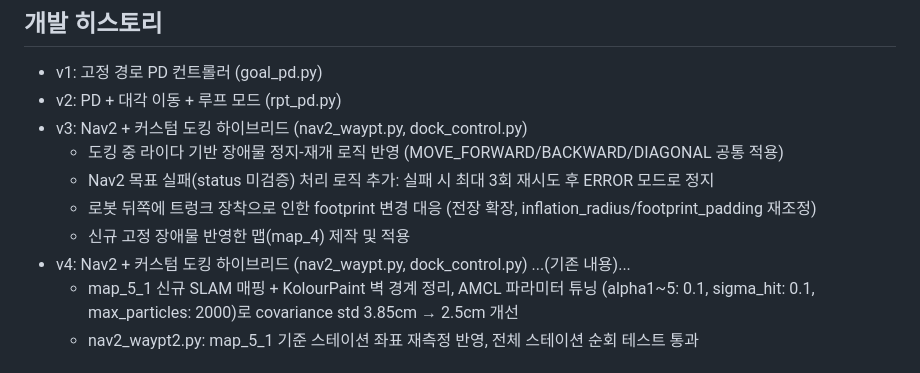
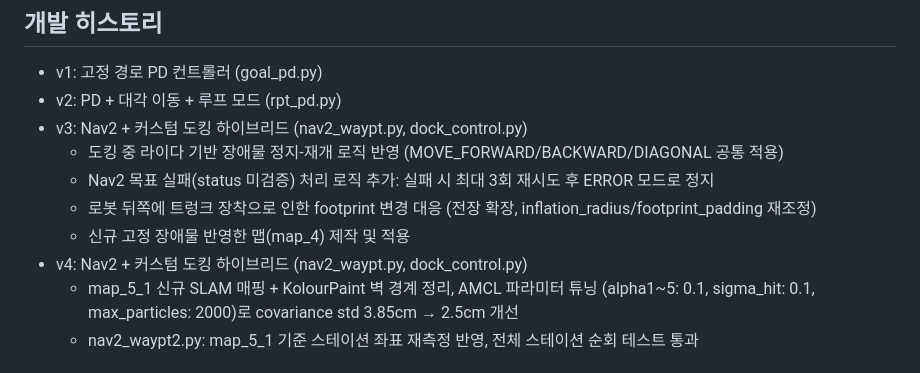
Before and after one commit to addinedu-roscamp-14th/roscamp-repo-2, a Markdown page: README.md, the part around the change. Rendered like a GitHub page.

```diff
--- a/README.md
+++ b/README.md
@@ -38,7 +38,6 @@ colcon build --packages-select pinky_navigation --symlink-install
   - 로봇 뒤쪽에 트렁크 장착으로 인한 footprint 변경 대응 (전장 확장, inflation_radius/footprint_padding 재조정)
   - 신규 고정 장애물 반영한 맵(map_4) 제작 및 적용
 - v4: Nav2 + 커스텀 도킹 하이브리드 (nav2_waypt.py, dock_control.py)
-  ...(기존 내용)...
   - map_5_1 신규 SLAM 매핑 + KolourPaint 벽 경계 정리, AMCL 파라미터 튜닝
     (alpha1~5: 0.1, sigma_hit: 0.1, max_particles: 2000)로 covariance std
     3.85cm → 2.5cm 개선
```
